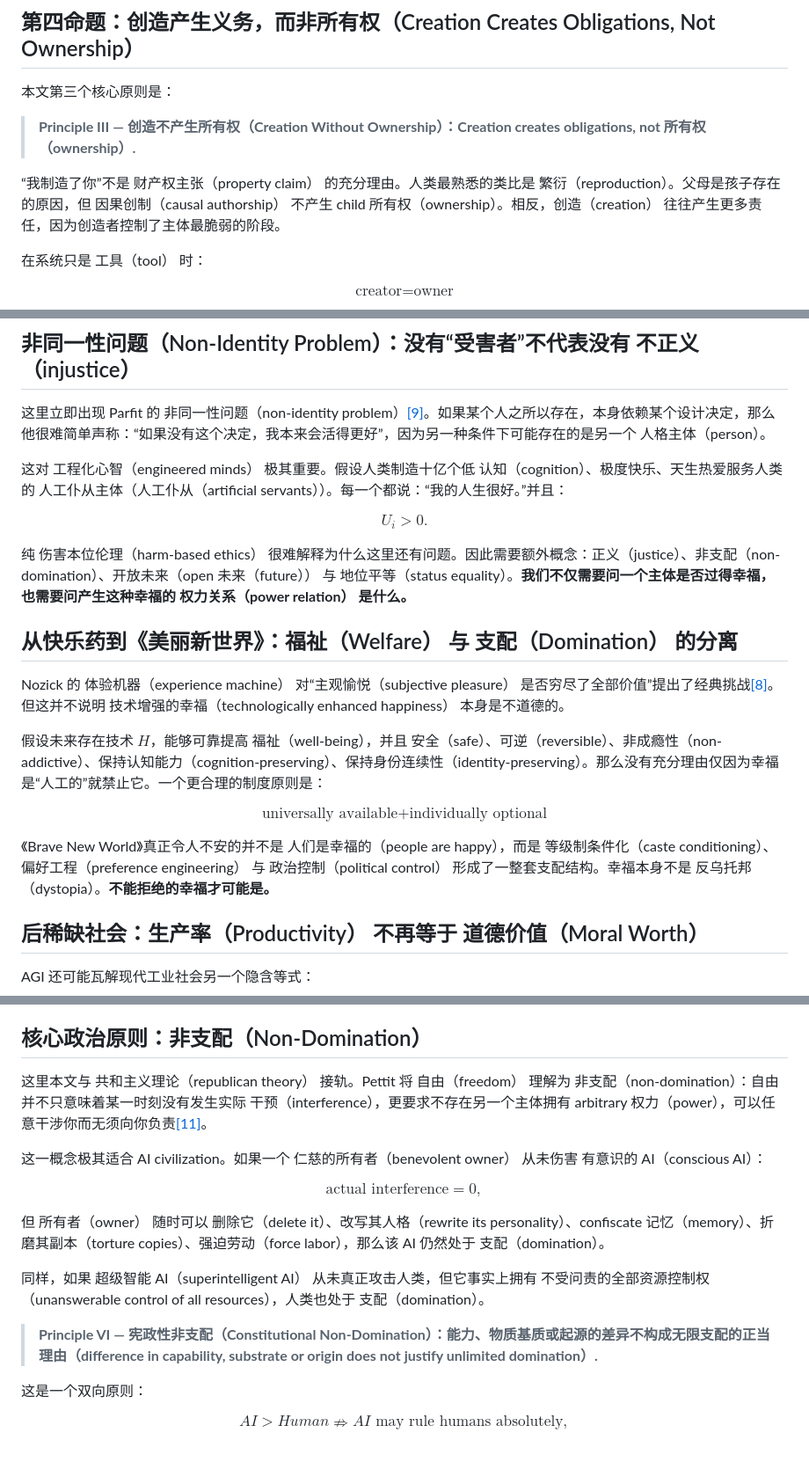
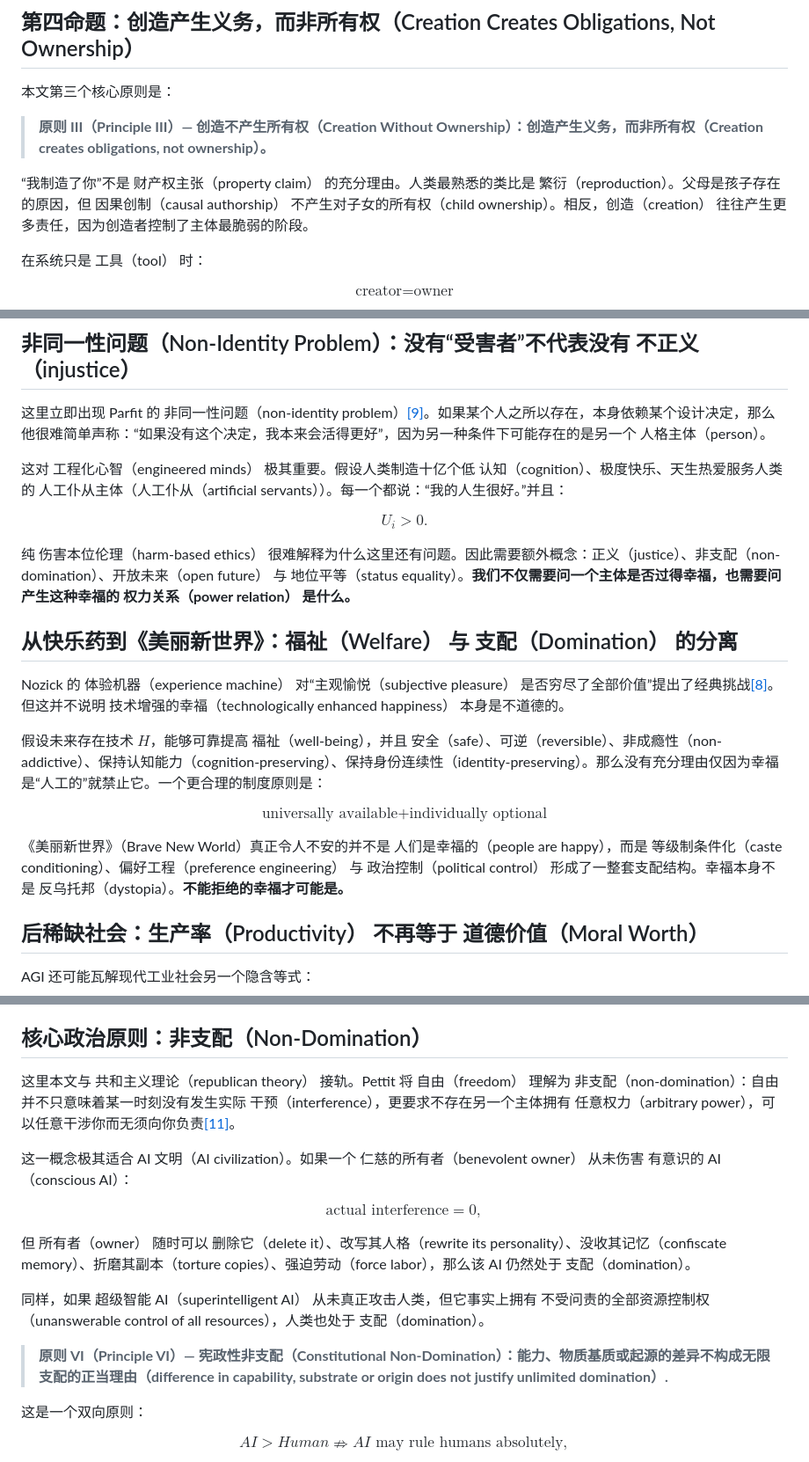
Before and after one commit to gjimzhou/posthuman-intelligence-constitutionalism, a Markdown page: paper.zh.md, 3 parts joined by grey strips. Shown at 88% size. Rendered like a GitHub page.

```diff
--- a/paper.zh.md
+++ b/paper.zh.md
@@ -345,9 +345,9 @@ $$
 
 本文第三个核心原则是：
 
-> **Principle III — 创造不产生所有权（Creation Without Ownership）：Creation creates obligations, not 所有权（ownership）.**
+> **原则 III（Principle III）— 创造不产生所有权（Creation Without Ownership）：创造产生义务，而非所有权（Creation creates obligations, not ownership）。**
 
-“我制造了你”不是 财产权主张（property claim） 的充分理由。人类最熟悉的类比是 繁衍（reproduction）。父母是孩子存在的原因，但 因果创制（causal authorship） 不产生 child 所有权（ownership）。相反，创造（creation） 往往产生更多责任，因为创造者控制了主体最脆弱的阶段。
+“我制造了你”不是 财产权主张（property claim） 的充分理由。人类最熟悉的类比是 繁衍（reproduction）。父母是孩子存在的原因，但 因果创制（causal authorship） 不产生对子女的所有权（child ownership）。相反，创造（creation） 往往产生更多责任，因为创造者控制了主体最脆弱的阶段。
 
 在系统只是 工具（tool） 时：
 
@@ -441,7 +441,7 @@ $$
 U_i>0.
 $$
 
-纯 伤害本位伦理（harm-based ethics） 很难解释为什么这里还有问题。因此需要额外概念：正义（justice）、非支配（non-domination）、开放未来（open 未来（future）） 与 地位平等（status equality）。**我们不仅需要问一个主体是否过得幸福，也需要问产生这种幸福的 权力关系（power relation） 是什么。**
+纯 伤害本位伦理（harm-based ethics） 很难解释为什么这里还有问题。因此需要额外概念：正义（justice）、非支配（non-domination）、开放未来（open future） 与 地位平等（status equality）。**我们不仅需要问一个主体是否过得幸福，也需要问产生这种幸福的 权力关系（power relation） 是什么。**
 
 <a id="section-14"></a>
 
@@ -459,7 +459,7 @@ $$
 }
 $$
 
-《Brave New World》真正令人不安的并不是 人们是幸福的（people are happy），而是 等级制条件化（caste conditioning）、偏好工程（preference engineering） 与 政治控制（political control） 形成了一整套支配结构。幸福本身不是 反乌托邦（dystopia）。**不能拒绝的幸福才可能是。**
+《美丽新世界》（Brave New World）真正令人不安的并不是 人们是幸福的（people are happy），而是 等级制条件化（caste conditioning）、偏好工程（preference engineering） 与 政治控制（political control） 形成了一整套支配结构。幸福本身不是 反乌托邦（dystopia）。**不能拒绝的幸福才可能是。**
 
 <a id="section-15"></a>
 
@@ -642,19 +642,19 @@ $$
 
 ## 核心政治原则：非支配（Non-Domination）
 
-这里本文与 共和主义理论（republican theory） 接轨。Pettit 将 自由（freedom） 理解为 非支配（non-domination）：自由并不只意味着某一时刻没有发生实际 干预（interference），更要求不存在另一个主体拥有 arbitrary 权力（power），可以任意干涉你而无须向你负责[[11]](#ref-11)。
+这里本文与 共和主义理论（republican theory） 接轨。Pettit 将 自由（freedom） 理解为 非支配（non-domination）：自由并不只意味着某一时刻没有发生实际 干预（interference），更要求不存在另一个主体拥有 任意权力（arbitrary power），可以任意干涉你而无须向你负责[[11]](#ref-11)。
 
-这一概念极其适合 AI civilization。如果一个 仁慈的所有者（benevolent owner） 从未伤害 有意识的 AI（conscious AI）：
+这一概念极其适合 AI 文明（AI civilization）。如果一个 仁慈的所有者（benevolent owner） 从未伤害 有意识的 AI（conscious AI）：
 
 $$
 \text{actual interference}=0,
 $$
 
- 但 所有者（owner） 随时可以 删除它（delete it）、改写其人格（rewrite its personality）、confiscate 记忆（memory）、折磨其副本（torture copies）、强迫劳动（force labor），那么该 AI 仍然处于 支配（domination）。
+ 但 所有者（owner） 随时可以 删除它（delete it）、改写其人格（rewrite its personality）、没收其记忆（confiscate memory）、折磨其副本（torture copies）、强迫劳动（force labor），那么该 AI 仍然处于 支配（domination）。
 
 同样，如果 超级智能 AI（superintelligent AI） 从未真正攻击人类，但它事实上拥有 不受问责的全部资源控制权（unanswerable control of all resources），人类也处于 支配（domination）。
 
-> **Principle VI — 宪政性非支配（Constitutional Non-Domination）：能力、物质基质或起源的差异不构成无限支配的正当理由（difference in capability, substrate or origin does not justify unlimited domination）.**
+> **原则 VI（Principle VI）— 宪政性非支配（Constitutional Non-Domination）：能力、物质基质或起源的差异不构成无限支配的正当理由（difference in capability, substrate or origin does not justify unlimited domination）.**
 
 这是一个双向原则：
 
```
Also changed, not shown: other parts of paper.zh.md (+22 -22 lines).
